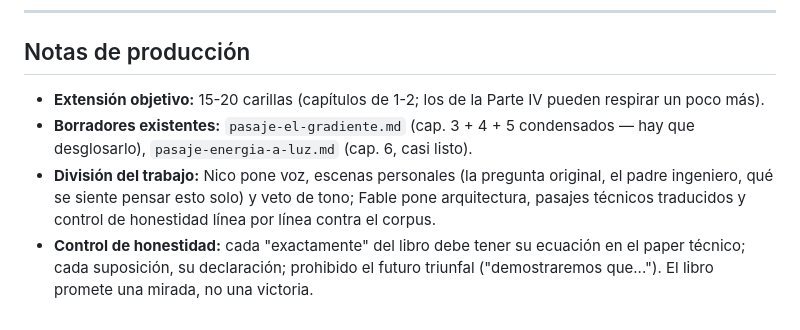
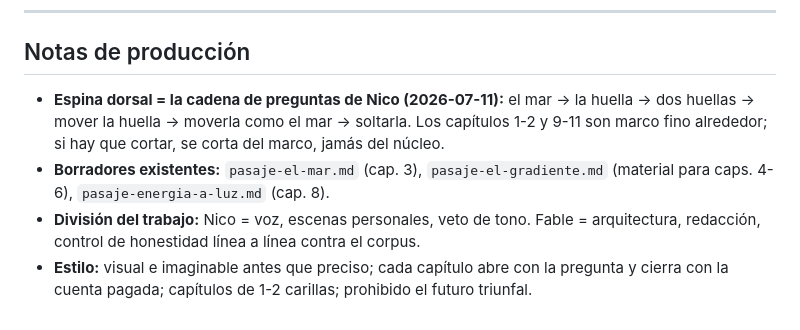
Before and after one commit to IrigoyenNicolas1991/teoria-campo-intangible, a Markdown page: libro/INDICE.md, the part around one of its changes. Rendered like a GitHub page.

```diff
--- a/libro/INDICE.md
+++ b/libro/INDICE.md
@@ -160,13 +113,12 @@ corre más rápido que el medio que lo lleva.
 
 ## Notas de producción
 
-- **Extensión objetivo:** 15-20 carillas (capítulos de 1-2; los de la Parte IV pueden
-  respirar un poco más).
-- **Borradores existentes:** `pasaje-el-gradiente.md` (cap. 3 + 4 + 5 condensados — hay que
-  desglosarlo), `pasaje-energia-a-luz.md` (cap. 6, casi listo).
-- **División del trabajo:** Nico pone voz, escenas personales (la pregunta original, el
-  padre ingeniero, qué se siente pensar esto solo) y veto de tono; Fable pone arquitectura,
-  pasajes técnicos traducidos y control de honestidad línea por línea contra el corpus.
-- **Control de honestidad:** cada "exactamente" del libro debe tener su ecuación en el paper
-  técnico; cada suposición, su declaración; prohibido el futuro triunfal ("demostraremos
-  que..."). El libro promete una mirada, no una victoria.
+- **Espina dorsal = la cadena de preguntas de Nico (2026-07-11):** el mar → la huella → dos
+  huellas → mover la huella → moverla como el mar → soltarla. Los capítulos 1-2 y 9-11 son
+  marco fino alrededor; si hay que cortar, se corta del marco, jamás del núcleo.
+- **Borradores existentes:** `pasaje-el-mar.md` (cap. 3), `pasaje-el-gradiente.md` (material
+  para caps. 4-6), `pasaje-energia-a-luz.md` (cap. 8).
+- **División del trabajo:** Nico = voz, escenas personales, veto de tono. Fable =
+  arquitectura, redacción, control de honestidad línea a línea contra el corpus.
+- **Estilo:** visual e imaginable antes que preciso; cada capítulo abre con la pregunta y
+  cierra con la cuenta pagada; capítulos de 1-2 carillas; prohibido el futuro triunfal.
```
Also changed, not shown: other parts of libro/INDICE.md (+89 -136 lines), libro/pasaje-el-mar.md (added, +73 -0 lines).
